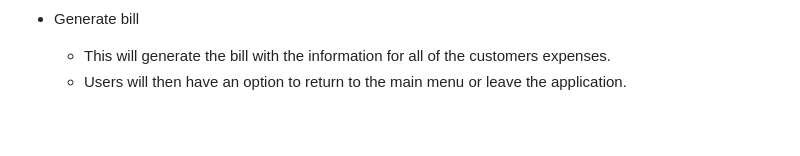
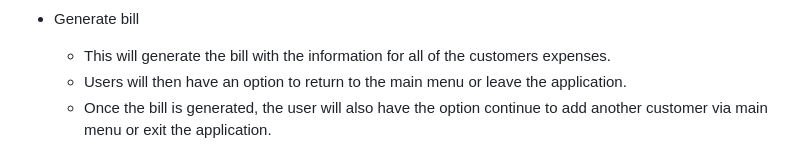
Before and after one commit to adrianleung5/Hotel-booking-management, a Markdown page: README.md, the part around one of its changes. Drawn GitHub-style; blank space fills up the shorter version.

Commit message:
ammend restaurant menu and bill sections of readme

```diff
--- a/README.md
+++ b/README.md
@@ -97,5 +100,6 @@ IMPLEMENTATION
 * Generate bill
    * This will generate the bill with the information for all of the customers expenses.
    * Users will then have an option to return to the main menu or leave the application.
+   * Once the bill is generated, the user will also have the option continue to add another customer via main menu or exit the application.
 
    ![Bill](docs/images/bill.png)
```
Also changed, not shown: other parts of README.md (+4 -0 lines).
